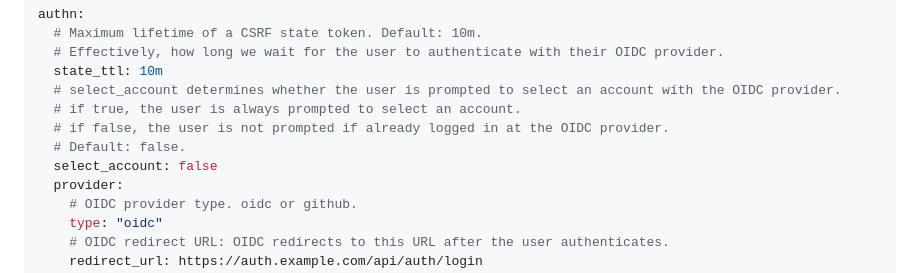
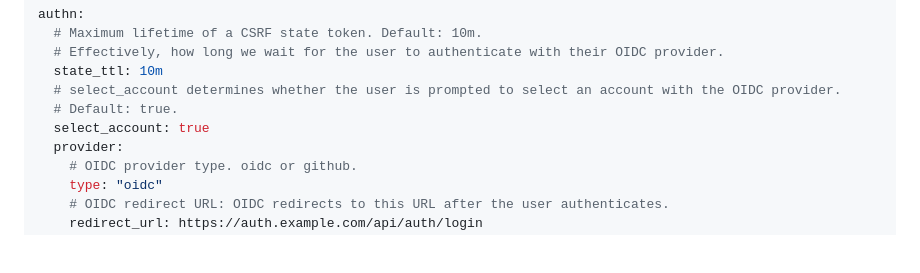
Before and after one commit to clambin/forward-auth, a Markdown page: README.md, the part around the change. Drawn GitHub-style; blank space fills up the shorter version.

```diff
--- a/README.md
+++ b/README.md
@@ -225,10 +225,8 @@ authn:
   # Effectively, how long we wait for the user to authenticate with their OIDC provider.
   state_ttl: 10m
   # select_account determines whether the user is prompted to select an account with the OIDC provider.
-  # if true, the user is always prompted to select an account.
-  # if false, the user is not prompted if already logged in at the OIDC provider.
-  # Default: false.
-  select_account: false
+  # Default: true.
+  select_account: true
   provider:
     # OIDC provider type. oidc or github.
     type: "oidc"
```
